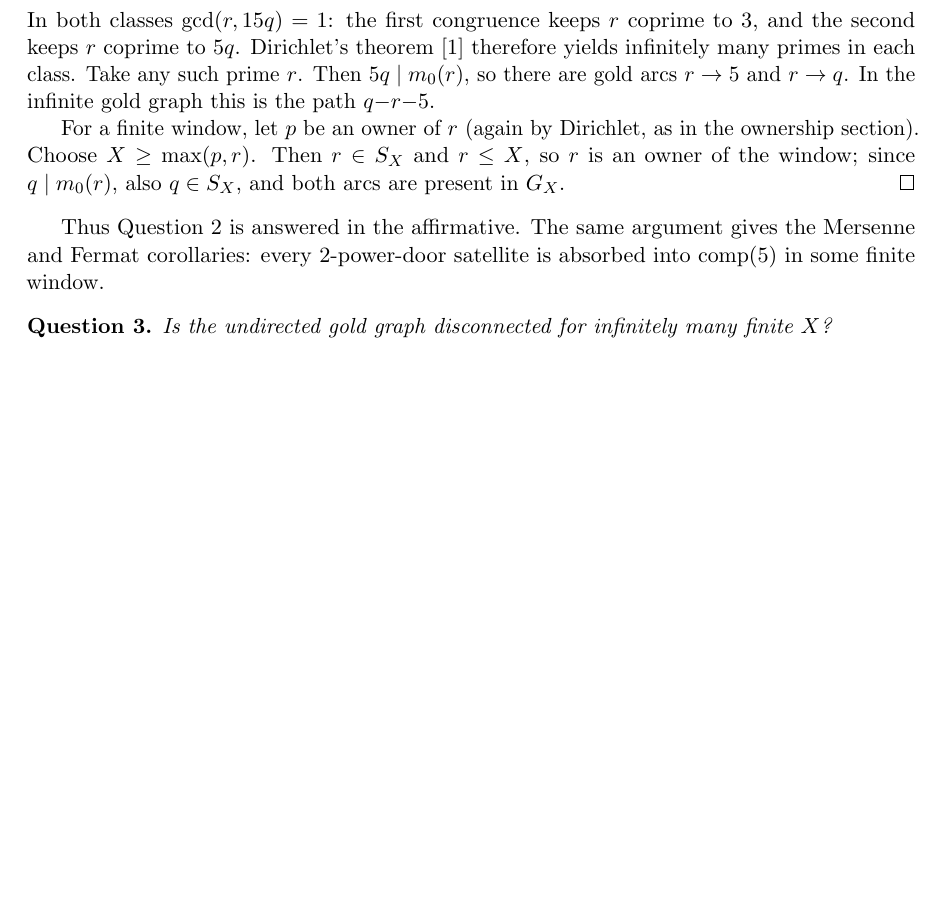
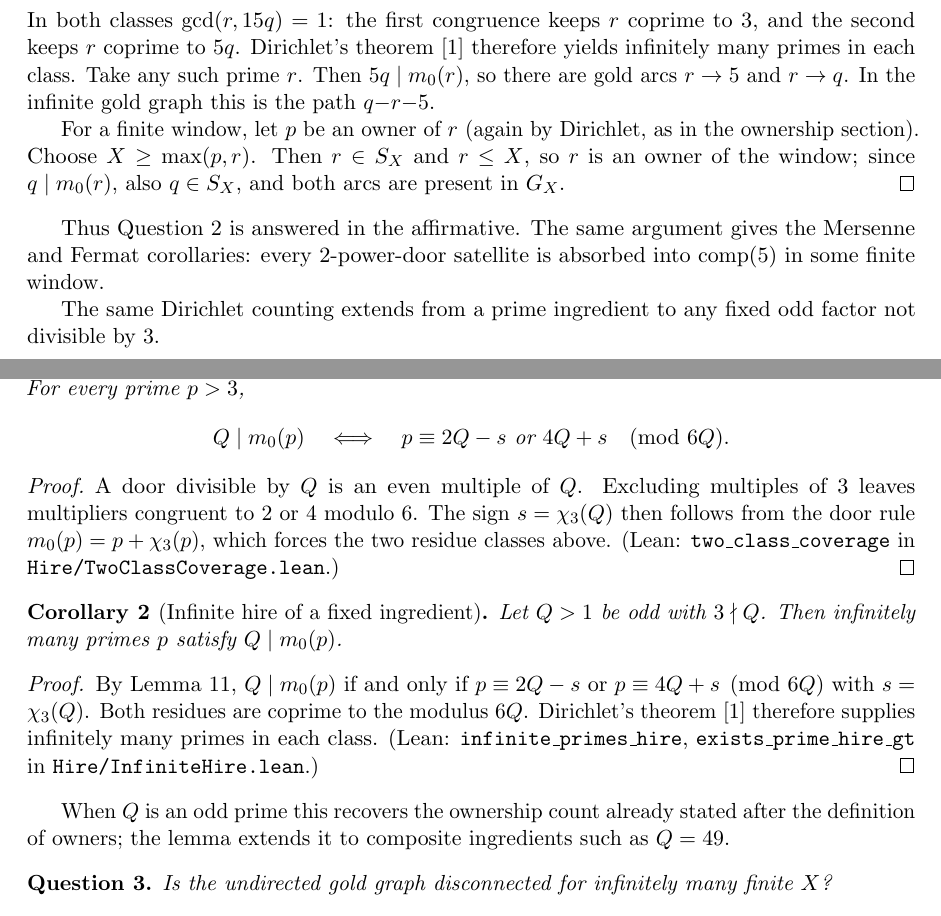
Before and after one commit to hasjack/nm-notebook, a LaTeX paper (paper/two_doors.tex): part of page 5 of 6 before the commit and two parts of pages 5 and 6 of 6 after it, the two joined at a grey line, cut so that both start at the same text, the shorter picture padded with empty space. Compiled offline with pdfLaTeX.

Commit message:
Paper 1: two-class coverage + infinite hire corollary after GoldBridge.

```diff
--- a/paper/two_doors.tex
+++ b/paper/two_doors.tex
@@ -379,3 +379,4 @@
 Thus Question~\ref{q:infinite} is answered in the affirmative.
 The same argument gives the Mersenne and Fermat corollaries: every \(2\)-power-door satellite is absorbed into \(\mathrm{comp}(5)\) in some finite window.
 
+The same Dirichlet counting extends from a prime ingredient to any fixed odd factor not divisible by \(3\).
@@ -382,3 +387,34 @@
+For every prime \(p>3\),
+\[
+Q\mid m_0(p)
+\quad\Longleftrightarrow\quad
+p\equiv 2Q-s\ \text{or}\ 4Q+s\pmod{6Q}.
+\]
+\end{lemma}
+
+\begin{proof}
+A door divisible by \(Q\) is an even multiple of \(Q\).
+Excluding multiples of \(3\) leaves multipliers congruent to \(2\) or \(4\) modulo \(6\).
+The sign \(s=\chi_3(Q)\) then follows from the door rule \(m_0(p)=p+\chi_3(p)\), which forces the two residue classes above.
+(Lean: \texttt{two\_class\_coverage} in \texttt{Hire/TwoClassCoverage.lean}.)
+\end{proof}
+
+\begin{corollary}[Infinite hire of a fixed ingredient]
+\label{cor:infinite-hire}
+Let \(Q>1\) be odd with \(3\nmid Q\).
+Then infinitely many primes \(p\) satisfy \(Q\mid m_0(p)\).
+\end{corollary}
+
+\begin{proof}
+By Lemma~\ref{lem:two-class}, \(Q\mid m_0(p)\) if and only if
+\(p\equiv 2Q-s\) or \(p\equiv 4Q+s\pmod{6Q}\) with \(s=\chi_3(Q)\).
+Both residues are coprime to the modulus \(6Q\).
+Dirichlet's theorem~\cite{Dirichlet} therefore supplies infinitely many primes in each class.
+(Lean: \texttt{infinite\_primes\_hire}, \texttt{exists\_prime\_hire\_gt} in \texttt{Hire/InfiniteHire.lean}.)
+\end{proof}
+
+When \(Q\) is an odd prime this recovers the ownership count already stated after the definition of owners; the lemma extends it to composite ingredients such as \(Q=49\).
+
 \begin{question}
 \label{q:infmany}
 Is the undirected gold graph disconnected for infinitely many finite \(X\)?
```
Also changed, not shown: paper/two_doors.tex (4 more changed lines).
